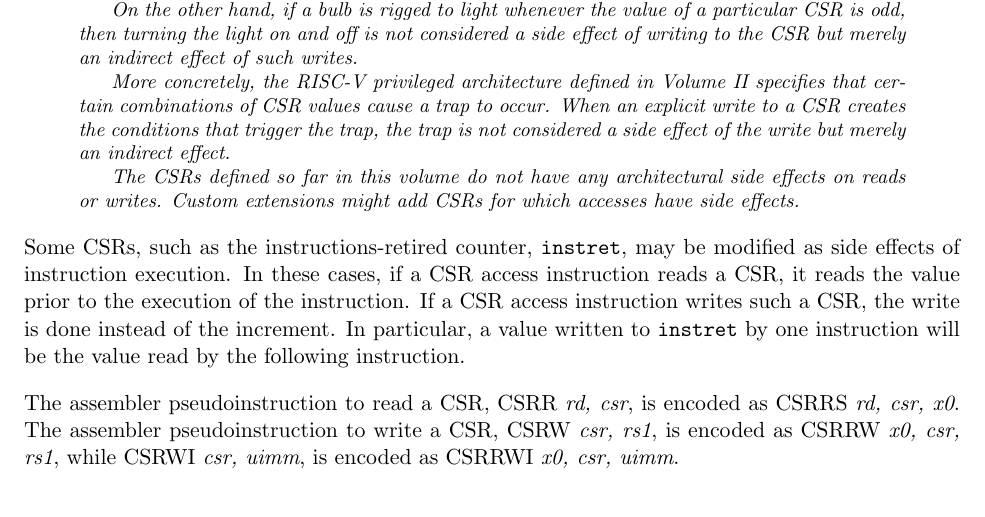
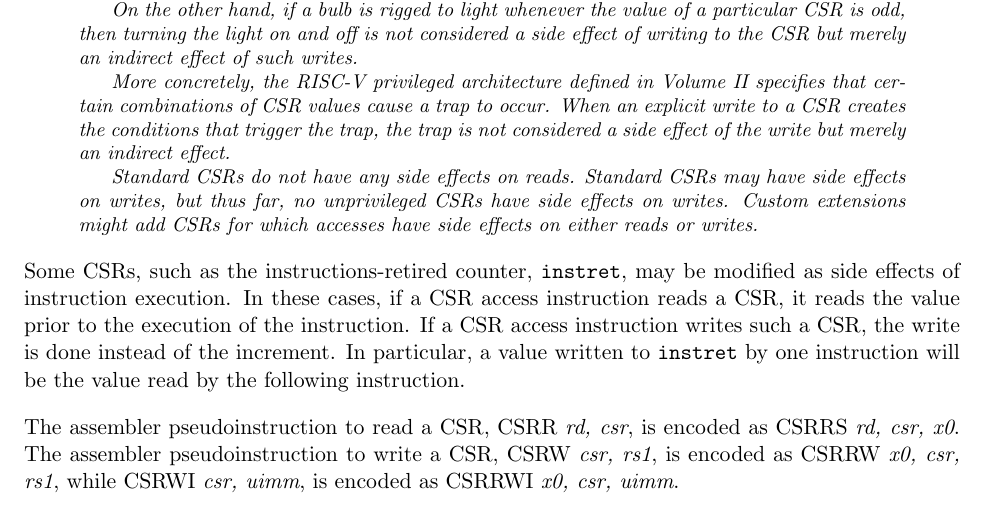
Before and after one commit to riscv/riscv-isa-manual, a LaTeX thesis (src/riscv-spec.tex, which reads src/csr.tex): part of page 75 of 228, cut so that both start at the same text. Compiled offline with pdfLaTeX.

Commit message:
Standard CSRs don't have read side effects
No normative change to existing standards in this PR.

```diff
--- a/src/csr.tex
+++ b/src/csr.tex
@@ -165,9 +165,11 @@
   trap, the trap is not considered a side effect of the write but merely
   an indirect effect.
 
-  The CSRs defined so far in this volume
-  do not have any architectural side effects on reads or writes.
-  Custom extensions might add CSRs for which accesses have side effects.
+  Standard CSRs do not have any side effects on reads.
+  Standard CSRs may have side effects on writes, but thus far, no unprivileged
+  CSRs have side effects on writes.
+  Custom extensions might add CSRs for which accesses have side effects
+  on either reads or writes.
 \end{commentary}
 
 Some CSRs, such as the instructions-retired counter, {\tt instret},
```
Also changed, not shown: src/priv-csrs.tex (+3 -0 lines).
